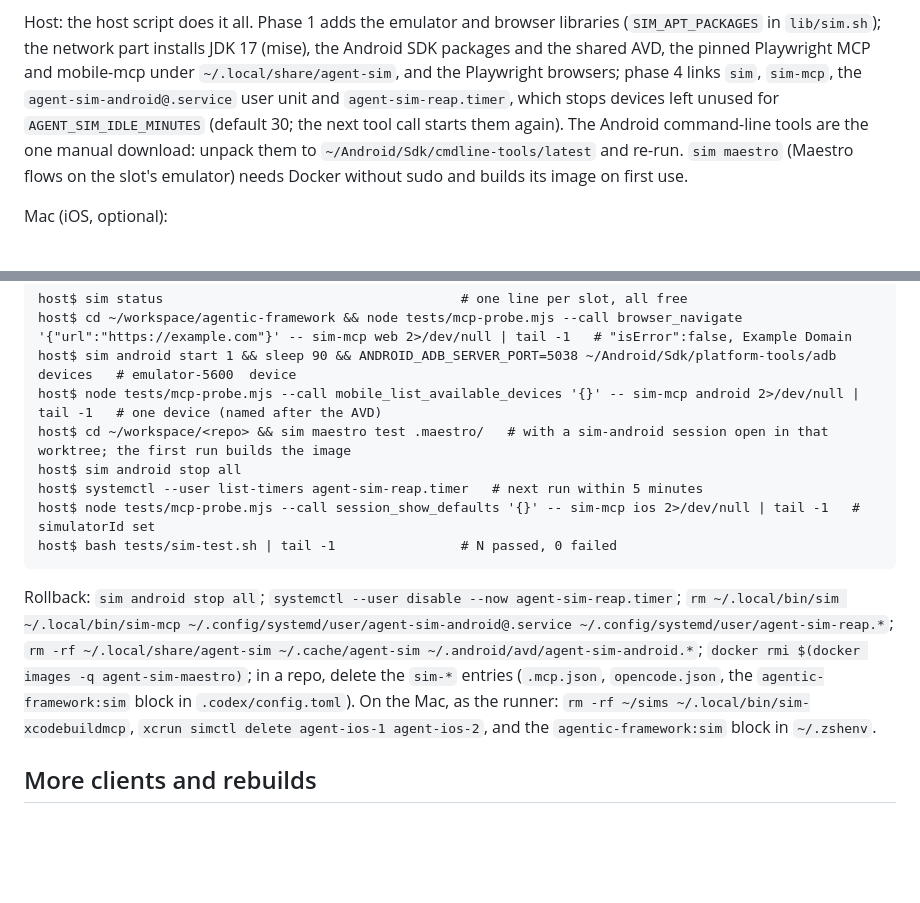
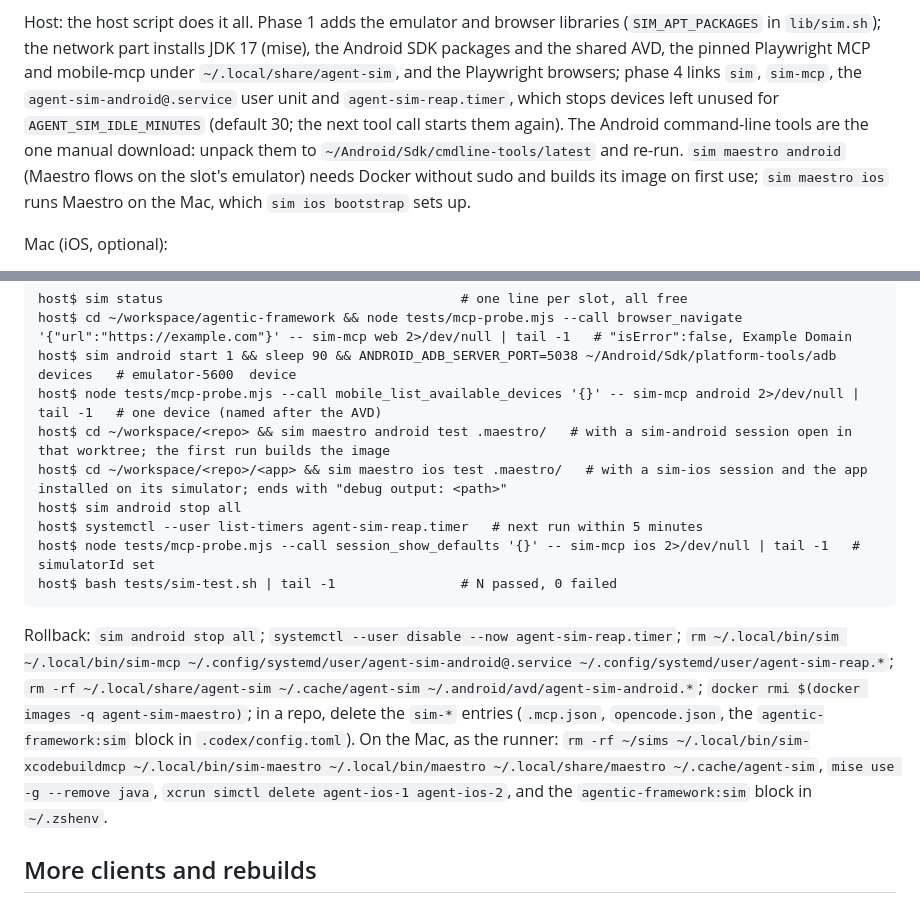
Before and after one commit to kylenguyen/agentic-framework, a Markdown page: README.md, 2 parts joined by grey strips. GitHub-like rendering; blank space fills up the shorter version.

```diff
--- a/README.md
+++ b/README.md
@@ -289,8 +289,9 @@ Host: the host script does it all. Phase 1 adds the emulator and browser librari
 Playwright MCP and mobile-mcp under `~/.local/share/agent-sim`, and the Playwright browsers; phase 4 links `sim`,
 `sim-mcp`, the `agent-sim-android@.service` user unit and `agent-sim-reap.timer`, which stops devices left unused
 for `AGENT_SIM_IDLE_MINUTES` (default 30; the next tool call starts them again). The Android command-line tools are the one manual
-download: unpack them to `~/Android/Sdk/cmdline-tools/latest` and re-run. `sim maestro` (Maestro flows on the
-slot's emulator) needs Docker without sudo and builds its image on first use.
+download: unpack them to `~/Android/Sdk/cmdline-tools/latest` and re-run. `sim maestro android` (Maestro flows on
+the slot's emulator) needs Docker without sudo and builds its image on first use; `sim maestro ios` runs Maestro on
+the Mac, which `sim ios bootstrap` sets up.
 
 Mac (iOS, optional):
 1. An admin makes a standard (non-admin) account for the runner (`<ios-user>`), installs Xcode with an iOS
@@ -309,7 +310,8 @@ host$ sim status                                      # one line per slot, all f
 host$ cd ~/workspace/agentic-framework && node tests/mcp-probe.mjs --call browser_navigate '{"url":"https://example.com"}' -- sim-mcp web 2>/dev/null | tail -1   # "isError":false, Example Domain
 host$ sim android start 1 && sleep 90 && ANDROID_ADB_SERVER_PORT=5038 ~/Android/Sdk/platform-tools/adb devices   # emulator-5600  device
 host$ node tests/mcp-probe.mjs --call mobile_list_available_devices '{}' -- sim-mcp android 2>/dev/null | tail -1   # one device (named after the AVD)
-host$ cd ~/workspace/<repo> && sim maestro test .maestro/   # with a sim-android session open in that worktree; the first run builds the image
+host$ cd ~/workspace/<repo> && sim maestro android test .maestro/   # with a sim-android session open in that worktree; the first run builds the image
+host$ cd ~/workspace/<repo>/<app> && sim maestro ios test .maestro/   # with a sim-ios session and the app installed on its simulator; ends with "debug output: <path>"
 host$ sim android stop all
 host$ systemctl --user list-timers agent-sim-reap.timer   # next run within 5 minutes
 host$ node tests/mcp-probe.mjs --call session_show_defaults '{}' -- sim-mcp ios 2>/dev/null | tail -1   # simulatorId set
@@ -320,7 +322,8 @@ Rollback: `sim android stop all`; `systemctl --user disable --now agent-sim-reap
 `rm ~/.local/bin/sim ~/.local/bin/sim-mcp ~/.config/systemd/user/agent-sim-android@.service ~/.config/systemd/user/agent-sim-reap.*`;
 `rm -rf ~/.local/share/agent-sim ~/.cache/agent-sim ~/.android/avd/agent-sim-android.*`; `docker rmi $(docker images -q agent-sim-maestro)`; in a repo, delete the `sim-*` entries
 (`.mcp.json`, `opencode.json`, the `agentic-framework:sim` block in `.codex/config.toml`). On the Mac, as the
-runner: `rm -rf ~/sims ~/.local/bin/sim-xcodebuildmcp`, `xcrun simctl delete agent-ios-1 agent-ios-2`, and the
+runner: `rm -rf ~/sims ~/.local/bin/sim-xcodebuildmcp ~/.local/bin/sim-maestro ~/.local/bin/maestro ~/.local/share/maestro ~/.cache/agent-sim`,
+`mise use -g --remove java`, `xcrun simctl delete agent-ios-1 agent-ios-2`, and the
 `agentic-framework:sim` block in `~/.zshenv`.
 
 ## More clients and rebuilds
```
Also changed, not shown: docs/sim-maestro-ios-plan.md (+2 -1 lines), docs/simulators-plan.md (+38 -5 lines).
